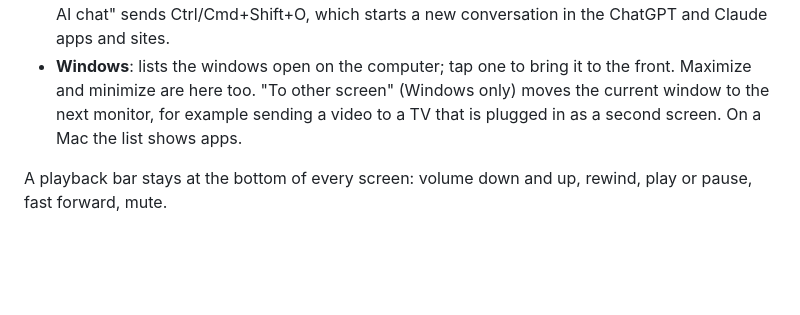
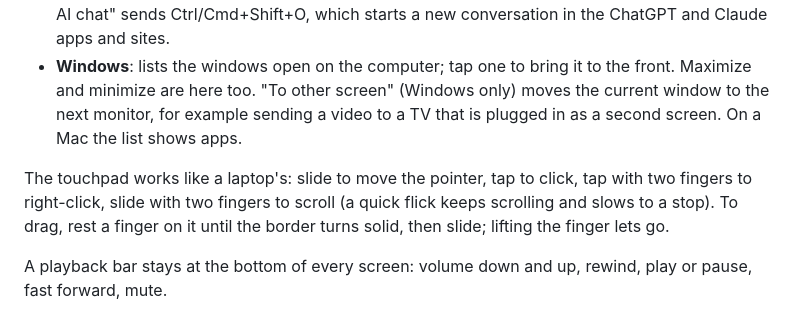
Before and after one commit to chrisye96/phone-remote, a Markdown page: README.md, the part around the change. Rendered like a GitHub page; blank space fills up the shorter version.

Commit message:
Describe the touchpad gestures in the READMEs
Co-Authored-By: Claude Opus 5.5 <noreply@anthropic.com>

```diff
--- a/README.md
+++ b/README.md
@@ -65,6 +65,8 @@ Releases are built the same way by GitHub Actions: pushing a tag such as `v0.5.0
 - **Browse**: touchpad, browser back and forward, reload, zoom, tab switching, and shortcuts to your usual sites.
 - **Type**: type or dictate on the phone and send the text to whatever input has focus on the computer, plus Enter, Backspace, Select all, Undo, dictation on the computer and so on. "New AI chat" sends Ctrl/Cmd+Shift+O, which starts a new conversation in the ChatGPT and Claude apps and sites.
 - **Windows**: lists the windows open on the computer; tap one to bring it to the front. Maximize and minimize are here too. "To other screen" (Windows only) moves the current window to the next monitor, for example sending a video to a TV that is plugged in as a second screen. On a Mac the list shows apps.
+
+The touchpad works like a laptop's: slide to move the pointer, tap to click, tap with two fingers to right-click, slide with two fingers to scroll (a quick flick keeps scrolling and slows to a stop). To drag, rest a finger on it until the border turns solid, then slide; lifting the finger lets go.
 
 A playback bar stays at the bottom of every screen: volume down and up, rewind, play or pause, fast forward, mute.
 
```
Also changed, not shown: README.zh-CN.md (+2 -0 lines).
